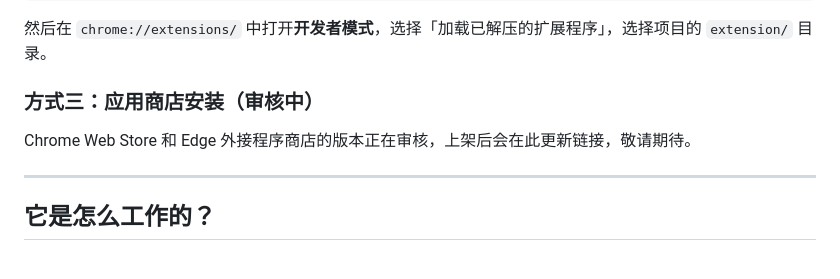
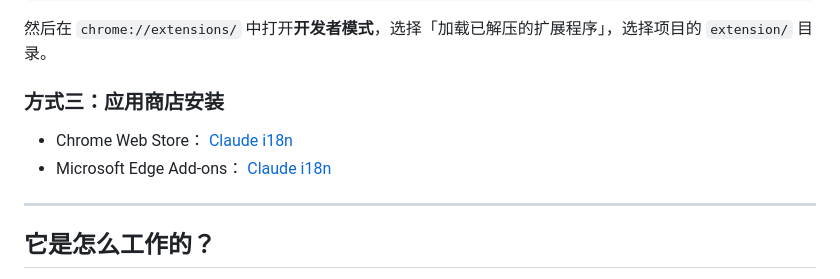
Before and after one commit to Pectics/claude-web-i18n, a Markdown page: README.md, the part around the change. GitHub-like rendering.

Commit message:
docs: Add store installation links
- replace the pending-review note with the live Chrome Web Store and Edge Add-ons URLs
- keep the store installation section aligned across all three READMEs

```diff
--- a/README.md
+++ b/README.md
@@ -55,9 +55,12 @@ cd claude-web-i18n
 
 然后在 `chrome://extensions/` 中打开**开发者模式**，选择「加载已解压的扩展程序」，选择项目的 `extension/` 目录。
 
-### 方式三：应用商店安装（审核中）
+### 方式三：应用商店安装
 
-Chrome Web Store 和 Edge 外接程序商店的版本正在审核，上架后会在此更新链接，敬请期待。
+- Chrome Web Store：
+  [Claude i18n](https://chromewebstore.google.com/detail/claude-i18n/fkfmbjccelbeolkoekeaegajhhdndajj)
+- Microsoft Edge Add-ons：
+  [Claude i18n](https://microsoftedge.microsoft.com/addons/detail/claude-i18n/meogggfdmdeigjpkcpkdhngaegpncgjc)
 
 ---
 
```
Also changed, not shown: README.en.md (+5 -2 lines), README.tw.md (+5 -2 lines).
